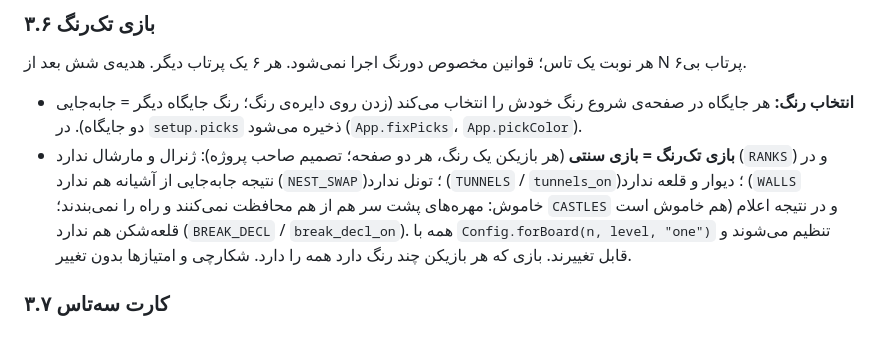
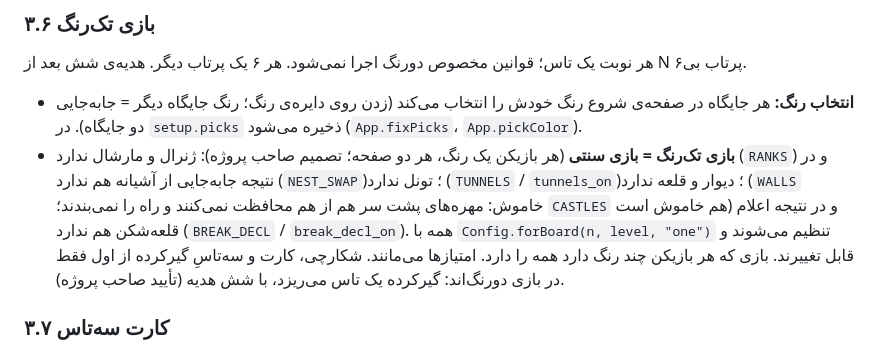
Before and after one commit to naser53/SuperMensch, a Markdown page: docs/handoff-fa.md, the part around the change. Drawn GitHub-style.

```diff
--- a/docs/handoff-fa.md
+++ b/docs/handoff-fa.md
@@ -105,7 +105,8 @@
   (`RANKS`) و در نتیجه جابه‌جایی از آشیانه هم ندارد (`NEST_SWAP`)؛ تونل ندارد (`TUNNELS` / `tunnels_on`)؛ دیوار و قلعه
   ندارد (`WALLS` خاموش: مهره‌های پشت سر هم از هم محافظت نمی‌کنند و راه را نمی‌بندند؛ `CASTLES` هم خاموش است) و در نتیجه اعلام قلعه‌شکن هم ندارد (`BREAK_DECL` / `break_decl_on`). همه با
   `Config.forBoard(n, level, "one")` تنظیم می‌شوند و قابل تغییرند. بازی که هر بازیکن چند رنگ دارد همه را دارد.
-  شکارچی و امتیازها بدون تغییر.
+  امتیازها می‌مانند. شکارچی، کارت و سه‌تاسِ گیرکرده از اول فقط در بازی دورنگ‌اند: گیرکرده یک تاس می‌ریزد، با شش
+  هدیه (تأیید صاحب پروژه).
 
 ### ۳.۷ کارت سه‌تاس
 `TRIPLE_DICE_CARDS` = ۳ برای هر بازیکن در کل بازی. قبل از پرتاب اعلام می‌شود؛ سه تاس، دو تا نگه
```
Also changed, not shown: docs/handoff-en.md (+2 -1 lines).
